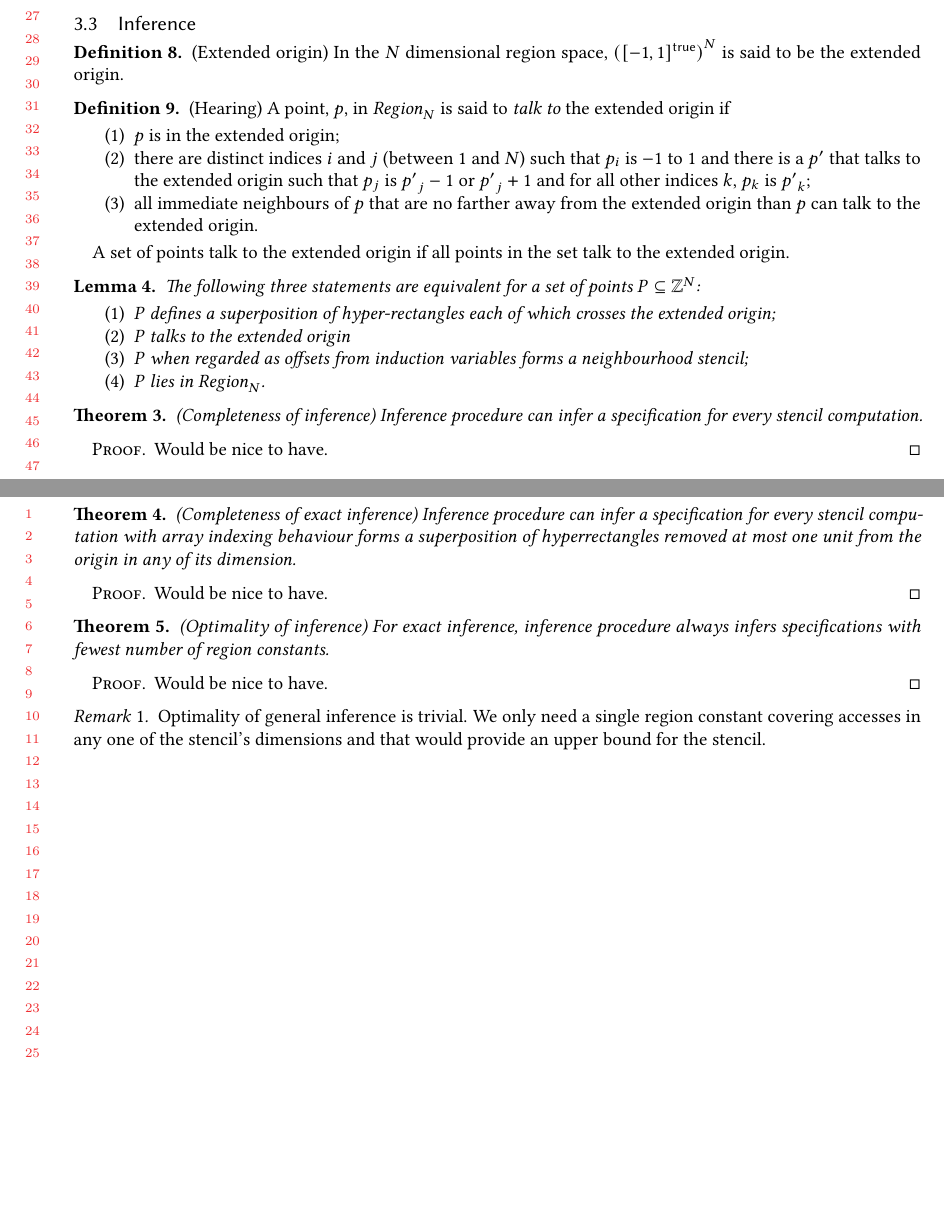
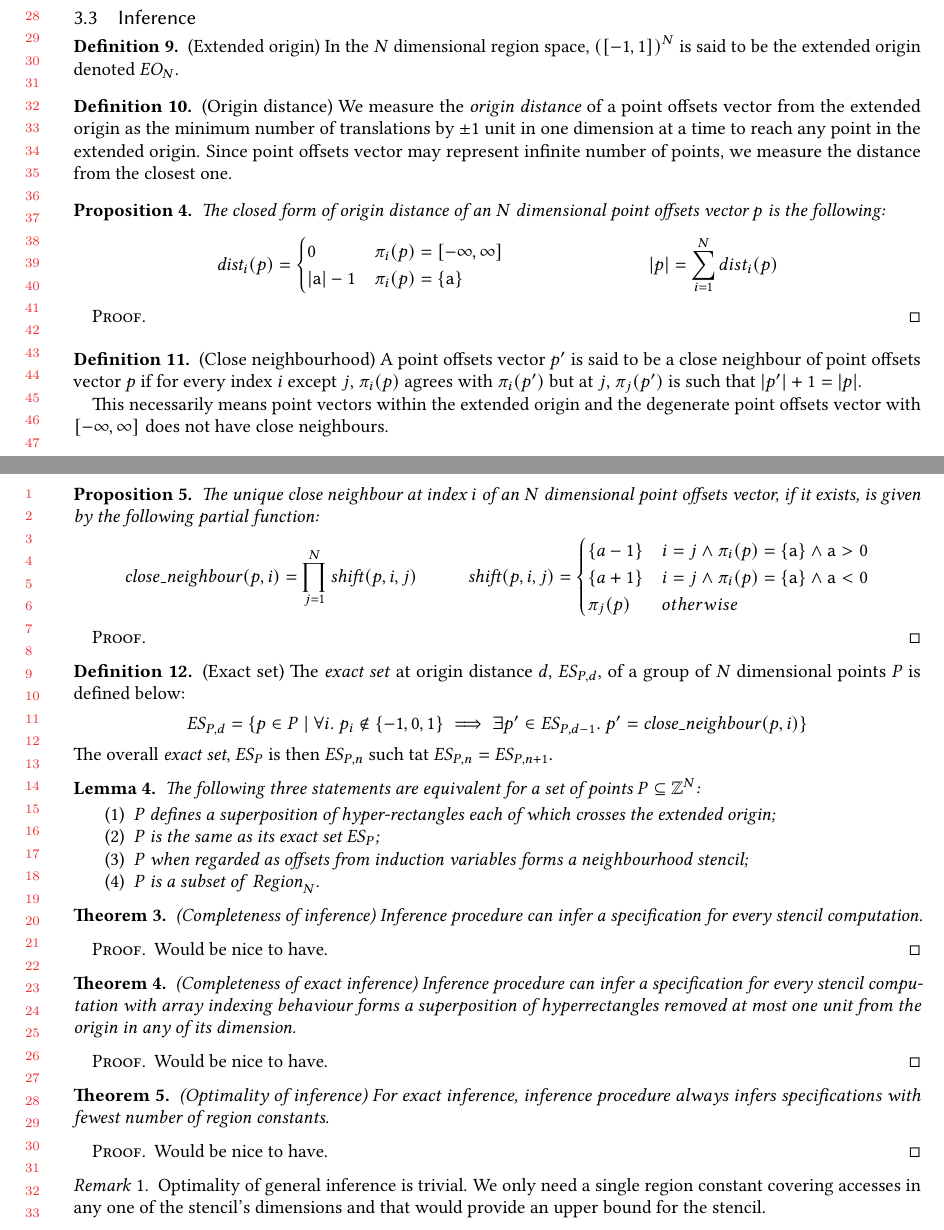
Before and after one commit to camfort/array-analyse, a LaTeX paper (oopsla17/lattice-model.tex): two parts of pages 6 and 7 of 7, joined at a grey line, cut at the place of the change, the shorter picture padded with empty space. Compiled offline with pdfLaTeX.

Commit message:
Add exact set and related definitions

```diff
--- a/oopsla17/lattice-model.tex
+++ b/oopsla17/lattice-model.tex
@@ -595,25 +602,78 @@ but since sets are infinite we might need to elaborate based on representation.}
 \subsection{Inference}
 
 \begin{defn}{(Extended origin)}
-  In the $N$ dimensional region space, ${(\interv{-1}{1}{\textsf{true}})}^N$ is
-  said to be the extended origin.
+  In the $N$ dimensional region space, ${(\interv{-1}{1}{})}^N$ is said to be
+  the extended origin denoted $\textit{EO}_N$.
 \end{defn}
 
-\begin{defn}{(Hearing)}
-  A point, $p$, in \region{N} is said to \emph{talk to} the extended origin if
+\begin{defn}{(Origin distance)}
+  We measure the \emph{origin distance} of a point offsets vector from the
+  extended origin as the minimum number of translations by $\pm 1$ unit in one
+  dimension at a time to reach any point in the extended origin. Since point
+  offsets vector may represent infinite number of points, we measure the
+  distance from the closest one.
+\end{defn}
 %
-  \begin{enumerate}
-    \item $p$ is in the extended origin;
-    \item there are distinct indices $i$ and $j$ (between $1$ and $N$) such that
-      $p_i$ is $-1$ to $1$ and there is a $p'$ that talks to the extended origin
-      such that $p_j$ is ${p'}_j - 1$ or ${p'}_j + 1$ and for all other indices
-      $k$, $p_k$ is ${p'}_k$;
-    \item all immediate neighbours of $p$ that are no farther away from the
-      extended origin than $p$ can talk to the extended origin.
-  \end{enumerate}
+\begin{prop}{}
+  The closed form of origin distance of an $N$ dimensional point offsets vector
+  $p$ is the following:
+%
+  \begin{align*}
+    \textit{dist}_i(p) & = \begin{cases}
+      0 & \pi_i(p) = \interv{-\infty}{\infty}{} \\
+      |\mathsf{a}| - 1 & \pi_i(p) = \{\mathsf{a}\} \\
+    \end{cases} &
+%
+    |p| & = \sum_{i=1}^{N} dist_i(p)
+  \end{align*}
+\end{prop}
+%
+\begin{proof}
+\end{proof}
 
-  A set of points talk to the extended origin if all points in the set talk to
-  the extended origin.
+\begin{defn}{(Close neighbourhood)}
+  A point offsets vector $p'$ is said to be a close neighbour of point offsets
+  vector $p$ if for every index $i$ except $j$, $\pi_i(p)$ agrees with
+  $\pi_i(p')$ but at $j$, $\pi_j(p')$ is such that $|p'| + 1 = |p|$.
+
+  This necessarily means point vectors within the extended origin and the
+  degenerate point offsets vector with \interv{-\infty}{\infty}{} does not have
+  close neighbours.
+\end{defn}
+%
+\begin{prop}
+  The unique close neighbour at index $i$ of an $N$ dimensional point offsets
+  vector, if it exists, is given by the following partial function:
+%
+  \begin{align*}
+    \mathit{close\_neighbour}(p,i) & = \prod^{N}_{j=1} \mathit{shift}(p,i,j) &
+%
+    \mathit{shift}(p,i,j) & =
+      \begin{cases}
+        \{a - 1\} & i = j \wedge \pi_i(p) = \{\mathsf{a}\} \wedge \mathsf{a} > 0\\
+        \{a + 1\} & i = j \wedge \pi_i(p) = \{\mathsf{a}\} \wedge \mathsf{a} < 0\\
+        \pi_j(p)  & otherwise
+      \end{cases}
+  \end{align*}
+\end{prop}
+%
+\begin{proof}
+\end{proof}
+
+\begin{defn}{(Exact set)}
+  The \emph{exact set} at origin distance $d$, $\mathit{ES}_{P,d}$, of a group
+  of $N$ dimensional points $P$ is defined below:
+%
+  \begin{equation*}
+    \mathit{ES}_{P,d} =
+      \{ p \in P \mid \forall i.\
+         p_i \notin \{-1,0,1\} \implies
+         \exists p' \in \mathit{ES}_{P,d-1}.\ p' =
+         \mathit{close\_neighbour}(p,i) \}
+  \end{equation*}
+%
+  The overall \emph{exact set}, $\mathit{ES}_P$ is then $\mathit{ES}_{P,n}$ such
+  tat $\mathit{ES}_{P,n} = \mathit{ES}_{P,n+1}$.
 \end{defn}
 
 \begin{lem}
@@ -623,10 +683,10 @@ but since sets are infinite we might need to elaborate based on representation.}
   \begin{enumerate}
     \item $P$ defines a superposition of hyper-rectangles each of which crosses
       the extended origin;
-    \item $P$ talks to the extended origin
+    \item $P$ is the same as its exact set $\mathit{ES}_P$;
     \item $P$ when regarded as offsets from induction variables forms a
       neighbourhood stencil;
-    \item $P$ lies in \region{N}.
+    \item $P$ is a subset of \region{N}.
   \end{enumerate}
 \end{lem}
 
```
Also changed, not shown: oopsla17/lattice-model.tex (9 more changed lines).
